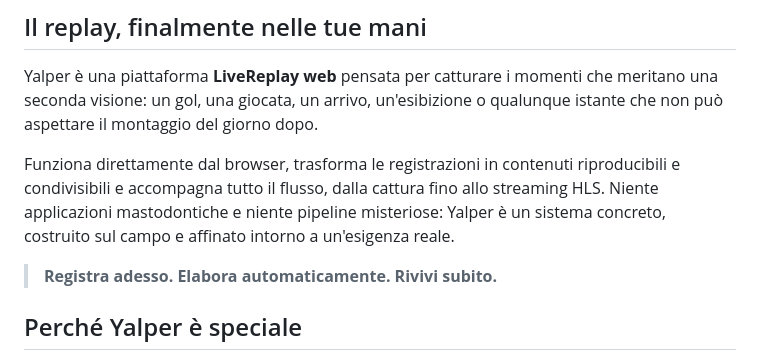
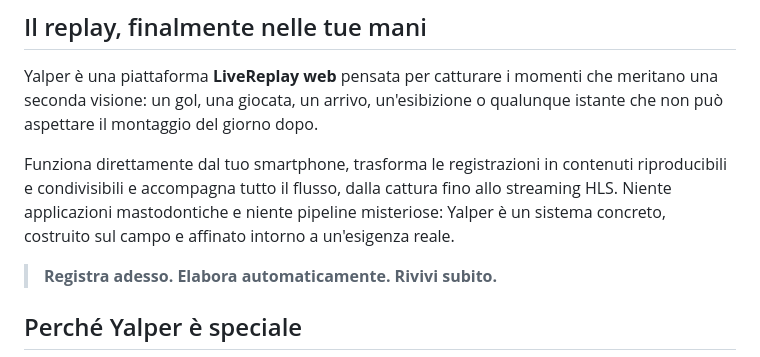
Before and after one commit to yellowelise/yalper_it, a Markdown page: README.md, the part around the change. Rendered like a GitHub page.

```diff
--- a/README.md
+++ b/README.md
@@ -22,7 +22,7 @@
 
 Yalper è una piattaforma **LiveReplay web** pensata per catturare i momenti che meritano una seconda visione: un gol, una giocata, un arrivo, un'esibizione o qualunque istante che non può aspettare il montaggio del giorno dopo.
 
-Funziona direttamente dal browser, trasforma le registrazioni in contenuti riproducibili e condivisibili e accompagna tutto il flusso, dalla cattura fino allo streaming HLS. Niente applicazioni mastodontiche e niente pipeline misteriose: Yalper è un sistema concreto, costruito sul campo e affinato intorno a un'esigenza reale.
+Funziona direttamente dal tuo smartphone, trasforma le registrazioni in contenuti riproducibili e condivisibili e accompagna tutto il flusso, dalla cattura fino allo streaming HLS. Niente applicazioni mastodontiche e niente pipeline misteriose: Yalper è un sistema concreto, costruito sul campo e affinato intorno a un'esigenza reale.
 
 > **Registra adesso. Elabora automaticamente. Rivivi subito.**
 
```
